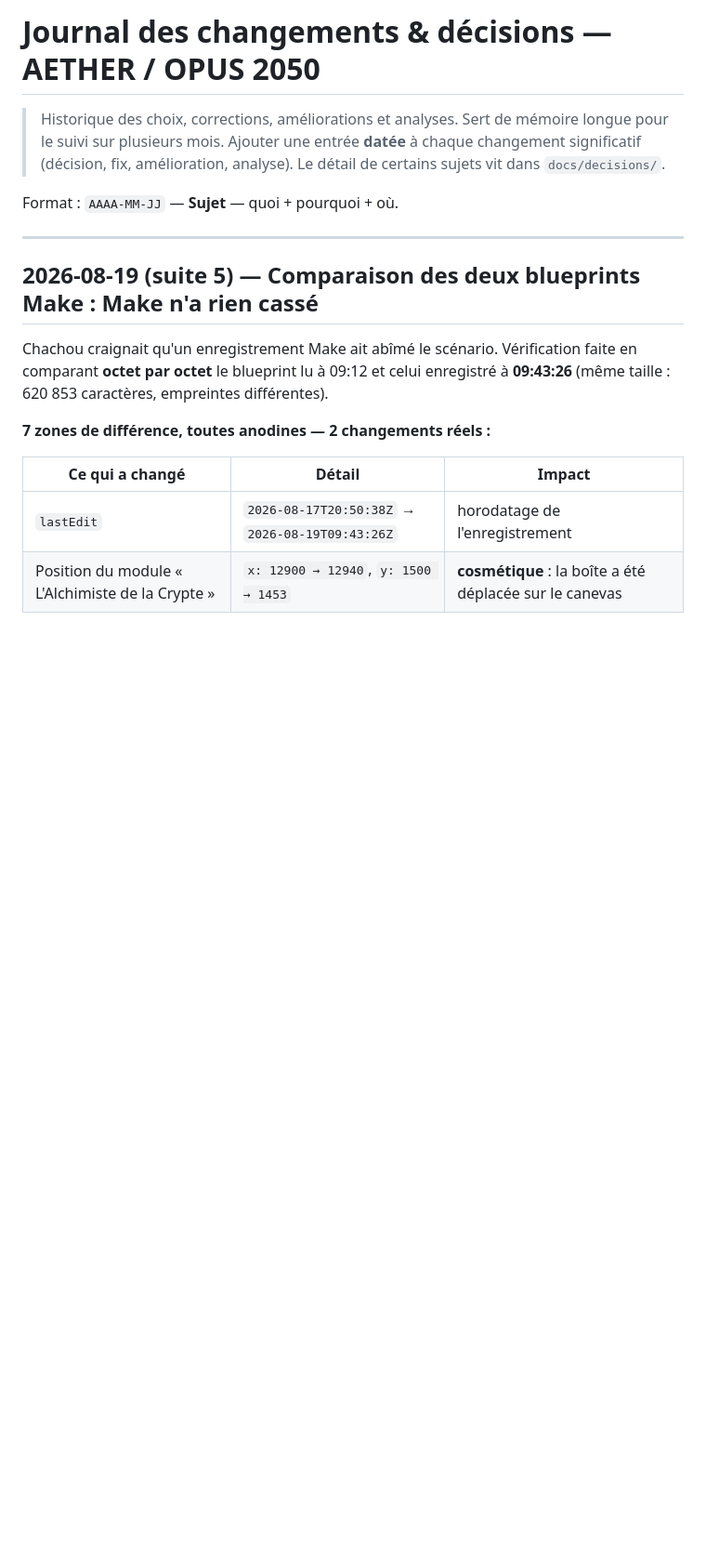
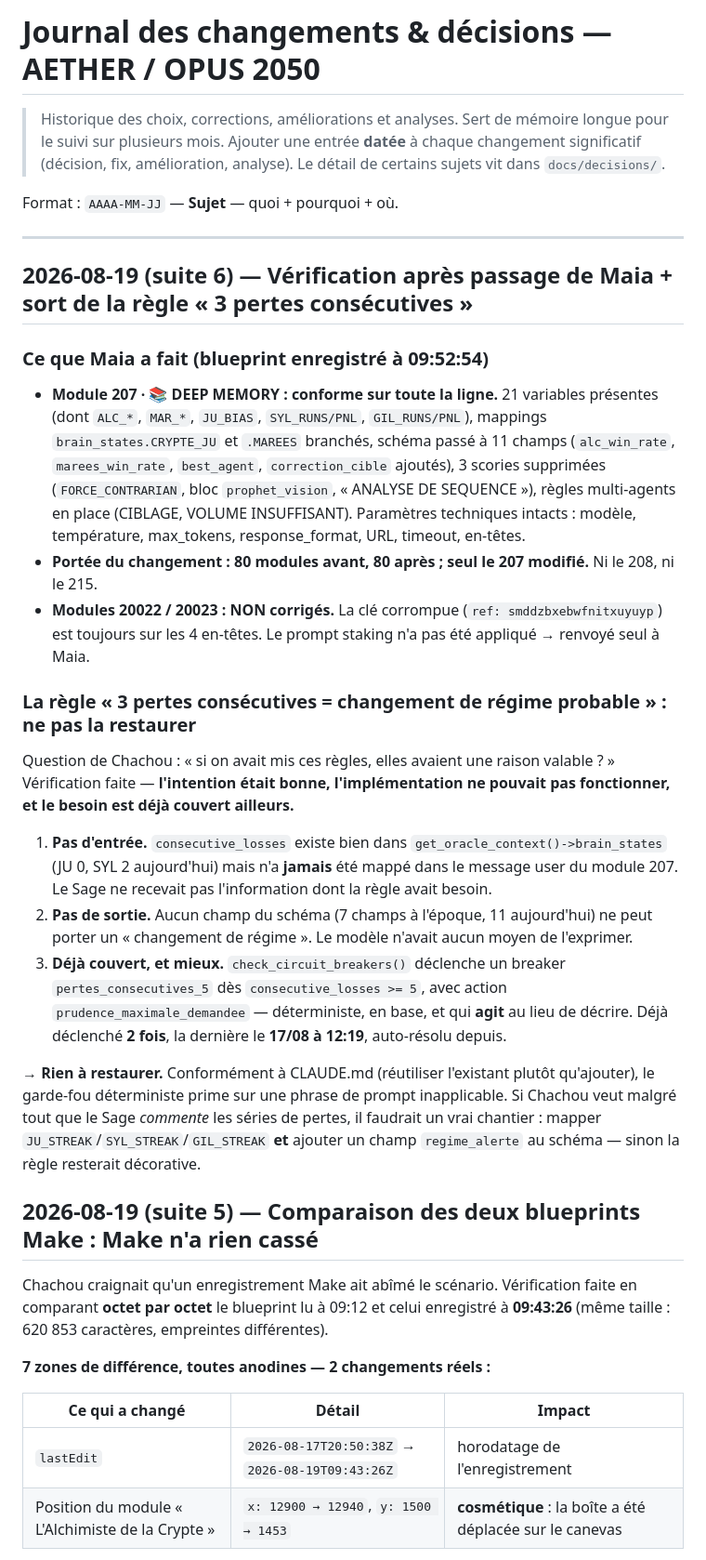
Before and after one commit to chachou8106-blip/opus-2050-dashboard, a Markdown page: docs/CHANGELOG.md, the part around the change. Shown at 93% size. Rendered like a GitHub page; blank space fills up the shorter version.

Commit message:
docs: verification post-Maia (207 conforme, staking non applique) + sort de la regle '3 pertes consecutives'
La regle etait inapplicable (consecutive_losses jamais mappe, aucun champ de sortie) et le besoin
est deja couvert par check_circuit_breakers() (breaker pertes_consecutives_5, deja declenche 2 fois).

Co-Authored-By: Claude Opus 5 <noreply@anthropic.com>
Claude-Session: https://claude.ai/code/session_01L34tujuX3cuwkwjaECEGLA

```diff
--- a/docs/CHANGELOG.md
+++ b/docs/CHANGELOG.md
@@ -7,6 +7,40 @@
 Format : `AAAA-MM-JJ` — **Sujet** — quoi + pourquoi + où.
 
 ---
+
+## 2026-08-19 (suite 6) — Vérification après passage de Maia + sort de la règle « 3 pertes consécutives »
+
+### Ce que Maia a fait (blueprint enregistré à 09:52:54)
+
+- **Module 207 · 📚 DEEP MEMORY : conforme sur toute la ligne.** 21 variables présentes (dont `ALC_*`,
+  `MAR_*`, `JU_BIAS`, `SYL_RUNS/PNL`, `GIL_RUNS/PNL`), mappings `brain_states.CRYPTE_JU` et `.MAREES`
+  branchés, schéma passé à 11 champs (`alc_win_rate`, `marees_win_rate`, `best_agent`,
+  `correction_cible` ajoutés), 3 scories supprimées (`FORCE_CONTRARIAN`, bloc `prophet_vision`,
+  « ANALYSE DE SEQUENCE »), règles multi-agents en place (CIBLAGE, VOLUME INSUFFISANT).
+  Paramètres techniques intacts : modèle, température, max_tokens, response_format, URL, timeout, en-têtes.
+- **Portée du changement : 80 modules avant, 80 après ; seul le 207 modifié.** Ni le 208, ni le 215.
+- **Modules 20022 / 20023 : NON corrigés.** La clé corrompue (`ref: smddzbxebwfnitxuyuyp`) est toujours
+  sur les 4 en-têtes. Le prompt staking n'a pas été appliqué → renvoyé seul à Maia.
+
+### La règle « 3 pertes consécutives = changement de régime probable » : ne pas la restaurer
+
+Question de Chachou : « si on avait mis ces règles, elles avaient une raison valable ? » Vérification faite —
+**l'intention était bonne, l'implémentation ne pouvait pas fonctionner, et le besoin est déjà couvert ailleurs.**
+
+1. **Pas d'entrée.** `consecutive_losses` existe bien dans `get_oracle_context()->brain_states`
+   (JU 0, SYL 2 aujourd'hui) mais n'a **jamais** été mappé dans le message user du module 207. Le Sage
+   ne recevait pas l'information dont la règle avait besoin.
+2. **Pas de sortie.** Aucun champ du schéma (7 champs à l'époque, 11 aujourd'hui) ne peut porter un
+   « changement de régime ». Le modèle n'avait aucun moyen de l'exprimer.
+3. **Déjà couvert, et mieux.** `check_circuit_breakers()` déclenche un breaker `pertes_consecutives_5`
+   dès `consecutive_losses >= 5`, avec action `prudence_maximale_demandee` — déterministe, en base,
+   et qui **agit** au lieu de décrire. Déjà déclenché **2 fois**, la dernière le **17/08 à 12:19**,
+   auto-résolu depuis.
+
+→ **Rien à restaurer.** Conformément à CLAUDE.md (réutiliser l'existant plutôt qu'ajouter), le garde-fou
+déterministe prime sur une phrase de prompt inapplicable. Si Chachou veut malgré tout que le Sage
+*commente* les séries de pertes, il faudrait un vrai chantier : mapper `JU_STREAK`/`SYL_STREAK`/`GIL_STREAK`
+**et** ajouter un champ `regime_alerte` au schéma — sinon la règle resterait décorative.
 
 ## 2026-08-19 (suite 5) — Comparaison des deux blueprints Make : Make n'a rien cassé
 
```
